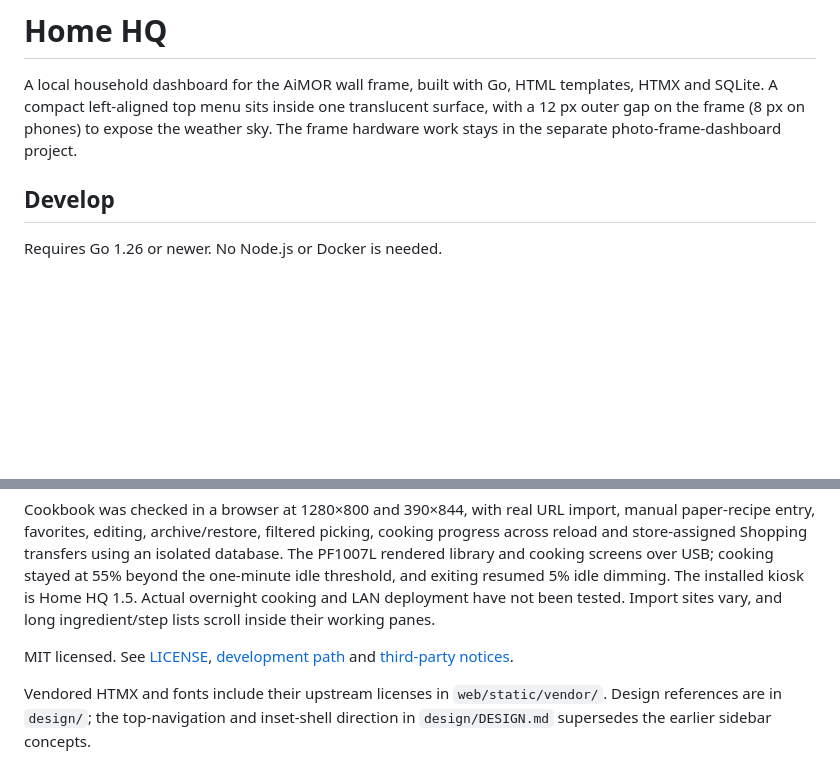
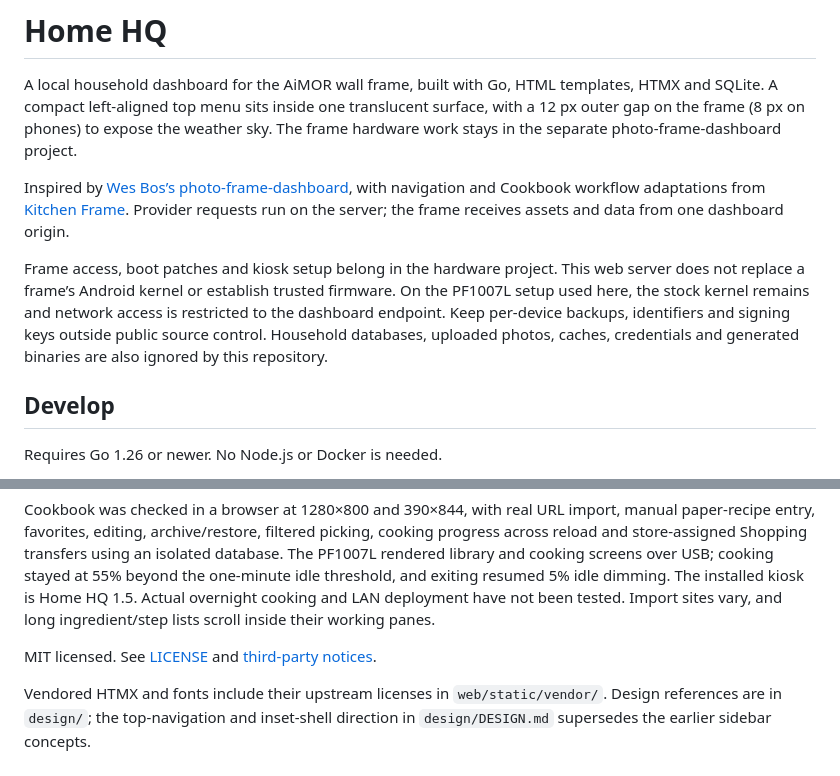
Before and after one commit to joega/home-dashboard, a Markdown page: README.md, 2 parts joined by grey strips. Drawn GitHub-style; blank space fills up the shorter version.

Commit message:
docs: consolidate useful development context in README

```diff
--- a/README.md
+++ b/README.md
@@ -1,6 +1,18 @@
 # Home HQ
 
 A local household dashboard for the AiMOR wall frame, built with Go, HTML templates, HTMX and SQLite. A compact left-aligned top menu sits inside one translucent surface, with a 12 px outer gap on the frame (8 px on phones) to expose the weather sky. The frame hardware work stays in the separate photo-frame-dashboard project.
+
+Inspired by [Wes Bos’s photo-frame-dashboard](https://github.com/wesbos/photo-frame-dashboard/),
+with navigation and Cookbook workflow adaptations from
+[Kitchen Frame](https://github.com/huntsyea/kitchen-frame). Provider requests run on
+the server; the frame receives assets and data from one dashboard origin.
+
+Frame access, boot patches and kiosk setup belong in the hardware project. This
+web server does not replace a frame’s Android kernel or establish trusted firmware.
+On the PF1007L setup used here, the stock kernel remains and network access is
+restricted to the dashboard endpoint. Keep per-device backups, identifiers and
+signing keys outside public source control. Household databases, uploaded photos,
+caches, credentials and generated binaries are also ignored by this repository.
 
 ## Develop
 
@@ -170,7 +182,6 @@ cooking stayed at 55% beyond the one-minute idle threshold, and exiting resumed
 LAN deployment have not been tested. Import sites vary, and long ingredient/step
 lists scroll inside their working panes.
 
-MIT licensed. See [LICENSE](LICENSE), [development path](DEVELOPMENT.md) and
-[third-party notices](THIRD_PARTY_NOTICES.md).
+MIT licensed. See [LICENSE](LICENSE) and [third-party notices](THIRD_PARTY_NOTICES.md).
 
 Vendored HTMX and fonts include their upstream licenses in `web/static/vendor/`. Design references are in `design/`; the top-navigation and inset-shell direction in `design/DESIGN.md` supersedes the earlier sidebar concepts.
```
Also changed, not shown: DEVELOPMENT.md (deleted, +0 -64 lines).
